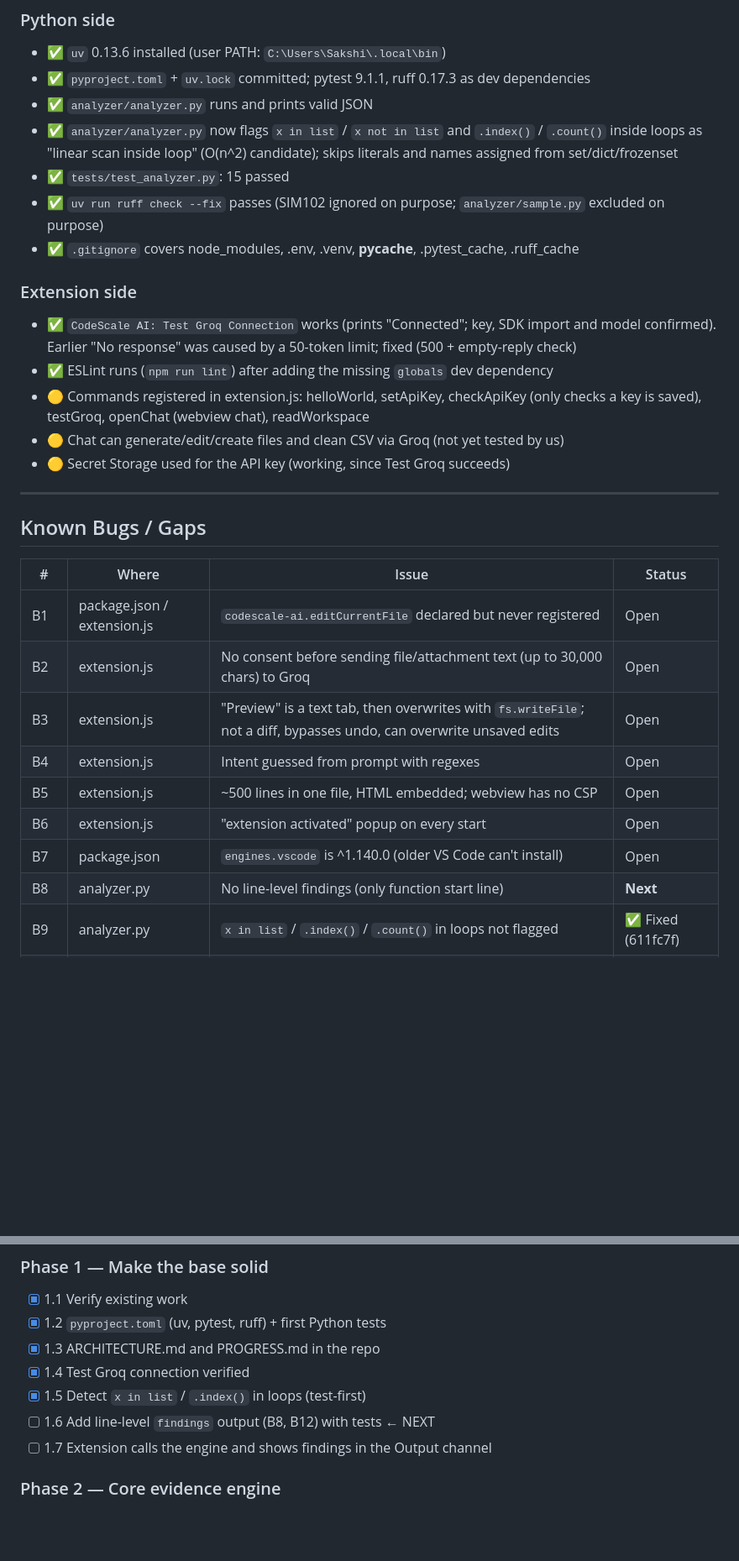
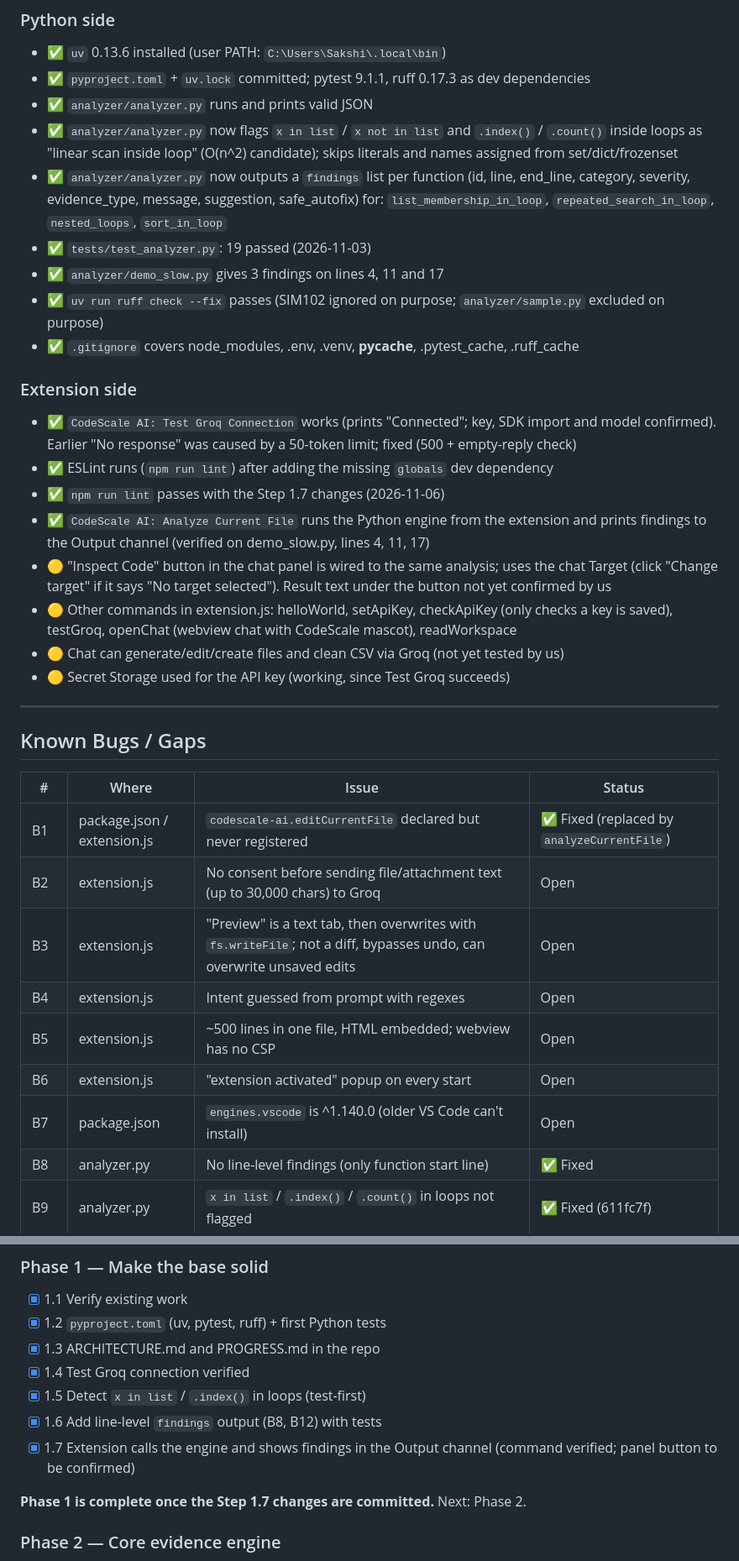
Before and after one commit to shreyaya-sen/Proactive-Code-Scalability-Optimizer-, a Markdown page: PROGRESS.md, 2 parts joined by grey strips. Shown at 84% size. Rendered like a GitHub page; blank space fills up the shorter version.

Commit message:
Step 1.7: run the Python engine from the extension and show findings

```diff
--- a/PROGRESS.md
+++ b/PROGRESS.md
@@ -28,14 +28,19 @@ Paste this file (or the relevant section) at the top of every new chat.
 - ✅ `pyproject.toml` + `uv.lock` committed; pytest 9.1.1, ruff 0.17.3 as dev dependencies
 - ✅ `analyzer/analyzer.py` runs and prints valid JSON
 - ✅ `analyzer/analyzer.py` now flags `x in list` / `x not in list` and `.index()` / `.count()` inside loops as "linear scan inside loop" (O(n^2) candidate); skips literals and names assigned from set/dict/frozenset
-- ✅ `tests/test_analyzer.py`: 15 passed
+- ✅ `analyzer/analyzer.py` now outputs a `findings` list per function (id, line, end_line, category, severity, evidence_type, message, suggestion, safe_autofix) for: `list_membership_in_loop`, `repeated_search_in_loop`, `nested_loops`, `sort_in_loop`
+- ✅ `tests/test_analyzer.py`: 19 passed (2026-11-03)
+- ✅ `analyzer/demo_slow.py` gives 3 findings on lines 4, 11 and 17
 - ✅ `uv run ruff check --fix` passes (SIM102 ignored on purpose; `analyzer/sample.py` excluded on purpose)
 - ✅ `.gitignore` covers node_modules, .env, .venv, __pycache__, .pytest_cache, .ruff_cache
 
 ### Extension side
 - ✅ `CodeScale AI: Test Groq Connection` works (prints "Connected"; key, SDK import and model confirmed). Earlier "No response" was caused by a 50-token limit; fixed (500 + empty-reply check)
 - ✅ ESLint runs (`npm run lint`) after adding the missing `globals` dev dependency
-- 🟡 Commands registered in extension.js: helloWorld, setApiKey, checkApiKey (only checks a key is saved), testGroq, openChat (webview chat), readWorkspace
+- ✅ `npm run lint` passes with the Step 1.7 changes (2026-11-06)
+- ✅ `CodeScale AI: Analyze Current File` runs the Python engine from the extension and prints findings to the Output channel (verified on demo_slow.py, lines 4, 11, 17)
+- 🟡 "Inspect Code" button in the chat panel is wired to the same analysis; uses the chat Target (click "Change target" if it says "No target selected"). Result text under the button not yet confirmed by us
+- 🟡 Other commands in extension.js: helloWorld, setApiKey, checkApiKey (only checks a key is saved), testGroq, openChat (webview chat with CodeScale mascot), readWorkspace
 - 🟡 Chat can generate/edit/create files and clean CSV via Groq (not yet tested by us)
 - 🟡 Secret Storage used for the API key (working, since Test Groq succeeds)
 
@@ -45,14 +50,14 @@ Paste this file (or the relevant section) at the top of every new chat.
 
 | # | Where | Issue | Status |
 |---|---|---|---|
-| B1 | package.json / extension.js | `codescale-ai.editCurrentFile` declared but never registered | Open |
+| B1 | package.json / extension.js | `codescale-ai.editCurrentFile` declared but never registered | ✅ Fixed (replaced by `analyzeCurrentFile`) |
 | B2 | extension.js | No consent before sending file/attachment text (up to 30,000 chars) to Groq | Open |
 | B3 | extension.js | "Preview" is a text tab, then overwrites with `fs.writeFile`; not a diff, bypasses undo, can overwrite unsaved edits | Open |
 | B4 | extension.js | Intent guessed from prompt with regexes | Open |
 | B5 | extension.js | ~500 lines in one file, HTML embedded; webview has no CSP | Open |
 | B6 | extension.js | "extension activated" popup on every start | Open |
 | B7 | package.json | `engines.vscode` is ^1.140.0 (older VS Code can't install) | Open |
-| B8 | analyzer.py | No line-level findings (only function start line) | **Next** |
+| B8 | analyzer.py | No line-level findings (only function start line) | ✅ Fixed |
 | B9 | analyzer.py | `x in list` / `.index()` / `.count()` in loops not flagged | ✅ Fixed (611fc7f) |
 | B10 | analyzer.py | Comprehensions not counted as loops; `for x in sorted(...)` header ignored; `self.method()` recursion missed | Open |
 | B11 | analyzer.py | No unused imports/variables or redundant-computation checks | Open |
@@ -70,8 +79,10 @@ Paste this file (or the relevant section) at the top of every new chat.
 - [x] 1.3 ARCHITECTURE.md and PROGRESS.md in the repo
 - [x] 1.4 Test Groq connection verified
 - [x] 1.5 Detect `x in list` / `.index()` in loops (test-first)
-- [ ] 1.6 Add line-level `findings` output (B8, B12) with tests  ← NEXT
-- [ ] 1.7 Extension calls the engine and shows findings in the Output channel
+- [x] 1.6 Add line-level `findings` output (B8, B12) with tests
+- [x] 1.7 Extension calls the engine and shows findings in the Output channel (command verified; panel button to be confirmed)
+
+**Phase 1 is complete once the Step 1.7 changes are committed.** Next: Phase 2.
 
 ### Phase 2 — Core evidence engine
 - [ ] Feature 1 detection (+ B10, B11) · editor highlights/diagnostics
```
Also changed, not shown: other parts of PROGRESS.md (+10 -5 lines).
